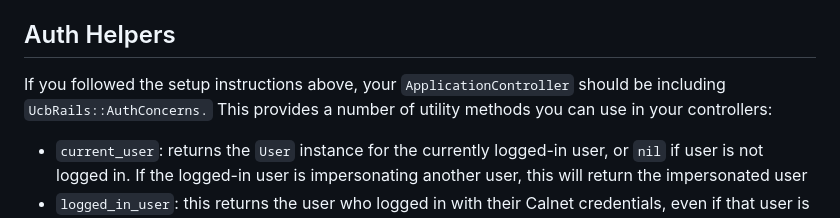
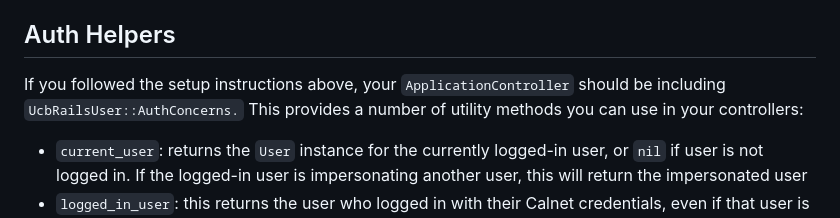
Before and after one commit to ucb-ist-eas/ucb_rails_user, a Markdown page: README.md, the part around the change. GitHub-like rendering.

Commit message:
Fix namespace in README file
There may in fact have been a UcbRails namespace in the past, but
AuthConcerns is inside UcbRailsUser.

```diff
--- a/README.md
+++ b/README.md
@@ -175,7 +175,7 @@ Alice stops impersonating Bob:
 
 ## Auth Helpers
 
-If you followed the setup instructions above, your `ApplicationController` should be including `UcbRails::AuthConcerns.` This provides a number of utility methods you can use in your controllers:
+If you followed the setup instructions above, your `ApplicationController` should be including `UcbRailsUser::AuthConcerns.` This provides a number of utility methods you can use in your controllers:
 
   * `current_user`: returns the `User` instance for the currently logged-in user, or `nil` if user is not logged in. If the logged-in user is impersonating another user, this will return the impersonated user
   * `logged_in_user`: this returns the user who logged in with their Calnet credentials, even if that user is impersonating another user
```
